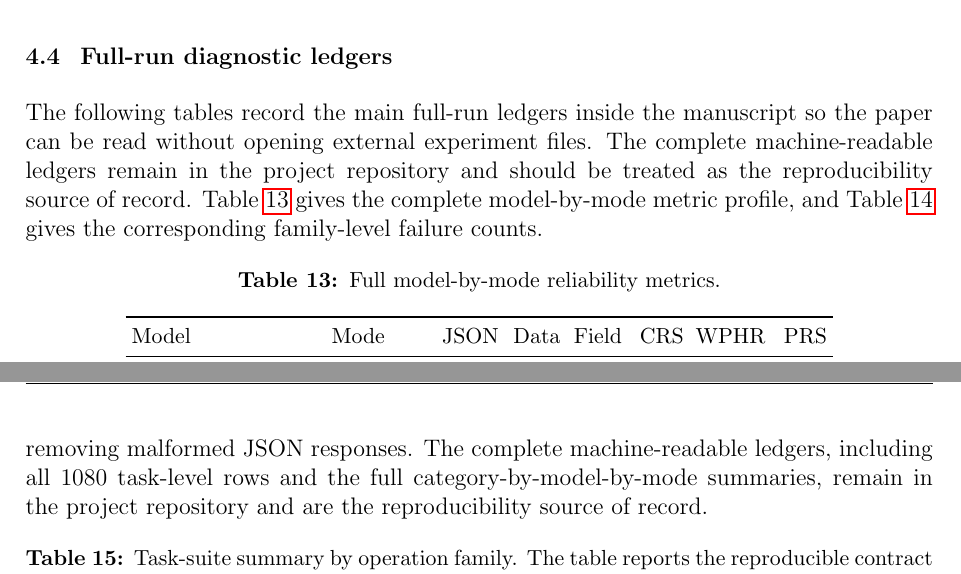
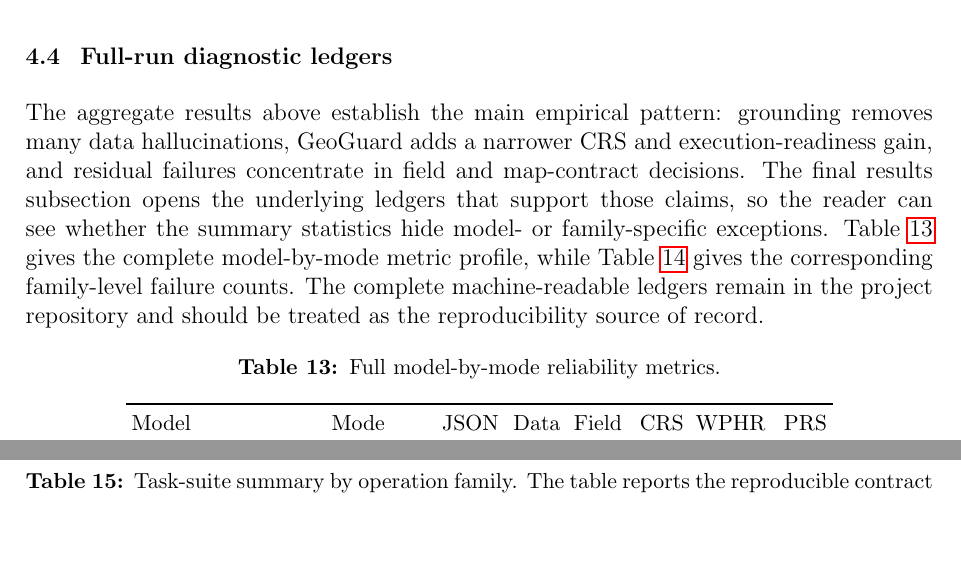
Before and after one commit to ictu-se/grounded-gis-workflow-contracts, a LaTeX document (manuscript/gsis_latex/main.tex): two parts of pages 23 and 25 of 33, joined at a grey line, cut so that both start at the same text, the shorter picture padded with empty space. Compiled offline with pdfLaTeX.

Commit message:
Strengthen results discussion narrative

```diff
--- a/manuscript/gsis_latex/main.tex
+++ b/manuscript/gsis_latex/main.tex
@@ -493,7 +493,7 @@ Choropleth export behaves differently. Grounded mode slightly outperforms GeoGua
 
 \subsection{Full-run diagnostic ledgers}
 
-The following tables record the main full-run ledgers inside the manuscript so the paper can be read without opening external experiment files. The complete machine-readable ledgers remain in the project repository and should be treated as the reproducibility source of record. Table~\ref{tab:model-mode-full} gives the complete model-by-mode metric profile, and Table~\ref{tab:failure-family-full} gives the corresponding family-level failure counts.
+The aggregate results above establish the main empirical pattern: grounding removes many data hallucinations, GeoGuard adds a narrower CRS and execution-readiness gain, and residual failures concentrate in field and map-contract decisions. The final results subsection opens the underlying ledgers that support those claims, so the reader can see whether the summary statistics hide model- or family-specific exceptions. Table~\ref{tab:model-mode-full} gives the complete model-by-mode metric profile, while Table~\ref{tab:failure-family-full} gives the corresponding family-level failure counts. The complete machine-readable ledgers remain in the project repository and should be treated as the reproducibility source of record.
 
 \begin{table}[htbp]
 \centering
@@ -583,7 +583,7 @@ Table~\ref{tab:failure-family-full} shows which failure categories dominate each
 
 \subsection{Compact task and hard-case ledgers}
 
-The previous tables summarize the full run at model and family levels. The following compact ledgers make the experimental basis explicit without printing every generated row. Table~\ref{tab:task-suite-summary} summarizes the complete 30-task suite without listing task-level filenames, Table~\ref{tab:task-prs-matrix} gives a task-level PRS matrix across modes, Table~\ref{tab:geoguard-model-family-matrix} gives a GeoGuard model-by-family matrix, and Table~\ref{tab:geoguard-hard-cases} lists the lowest-scoring GeoGuard task-model cases after removing malformed JSON responses. The complete machine-readable ledgers, including all 1080 task-level rows and the full category-by-model-by-mode summaries, remain in the project repository and are the reproducibility source of record.
+The model and family ledgers still average over individual task contracts. The compact ledgers below close the Results section by showing the task suite, the per-task mode response, the strongest-prompt model-family surface, and the remaining hard cases. Table~\ref{tab:task-suite-summary} summarizes the 30-task suite without listing task-level filenames, Table~\ref{tab:task-prs-matrix} gives a task-level PRS matrix across modes, Table~\ref{tab:geoguard-model-family-matrix} gives a GeoGuard model-by-family matrix, and Table~\ref{tab:geoguard-hard-cases} lists the lowest-scoring GeoGuard task-model cases after removing malformed JSON responses. Together, these tables make the experimental basis explicit without printing every generated row.
 
 \begin{table}[htbp]
 \centering
```
Also changed, not shown: manuscript/gsis_latex/main.pdf, manuscript/gsis_latex/main.tex (2 more changed lines), 1 other file.
